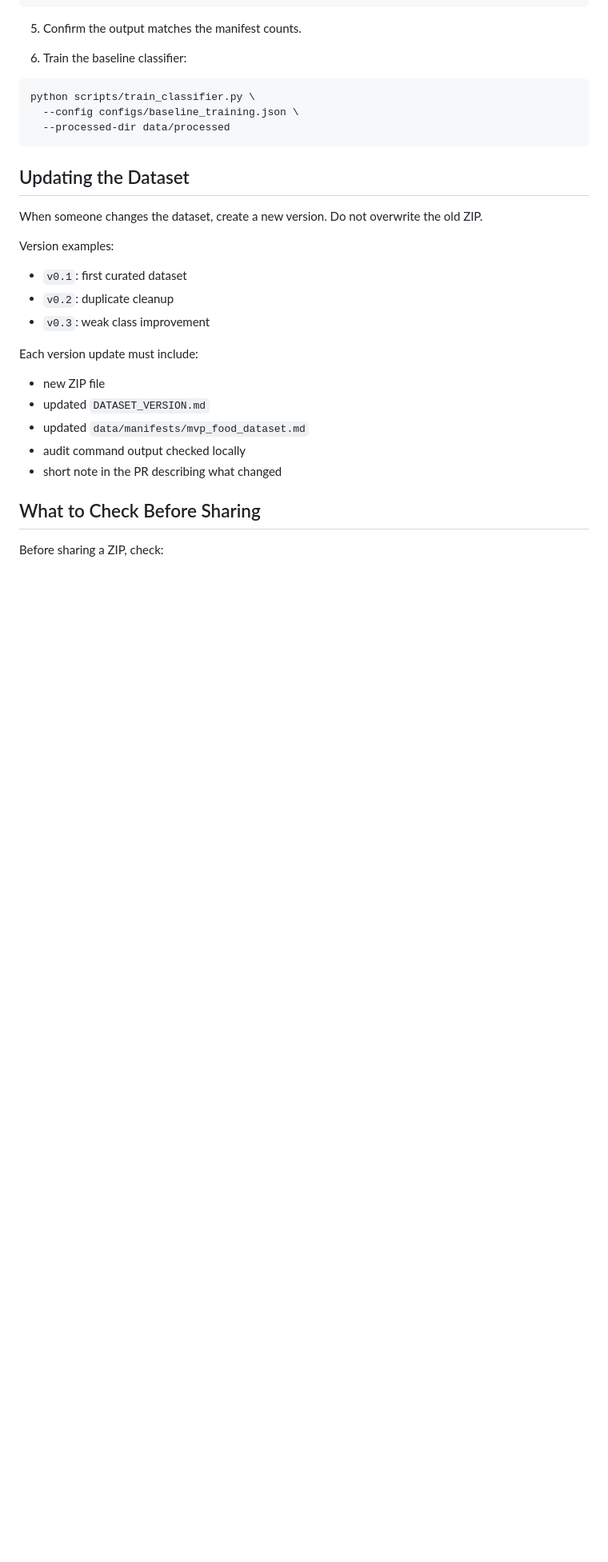
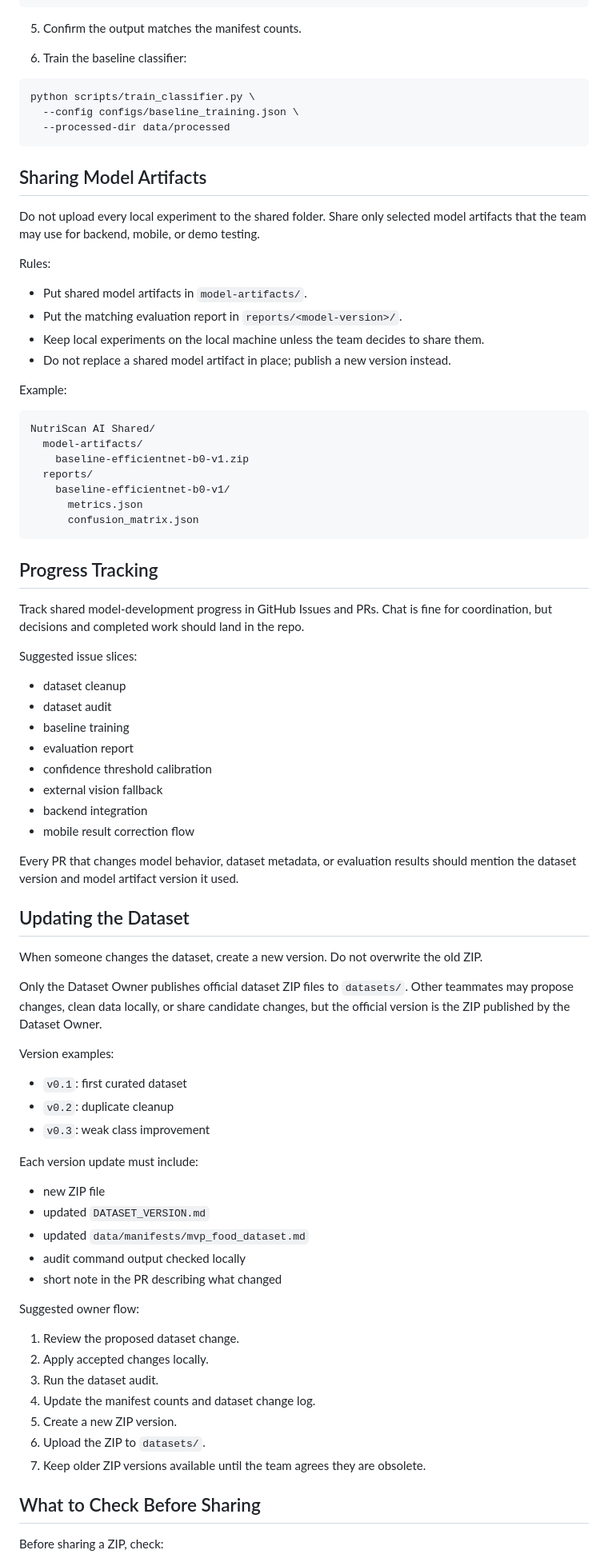
Before and after one commit to BimoAtaullahR/nutri-scan, a Markdown page: services/ai-inference/DATASET_COLLABORATION.md, the part around one of its changes. Shown at 80% size. Drawn GitHub-style; blank space fills up the shorter version.

Commit message:
docs(ai): define shared dataset collaboration workflow

````diff
--- a/services/ai-inference/DATASET_COLLABORATION.md
+++ b/services/ai-inference/DATASET_COLLABORATION.md
@@ -141,9 +180,56 @@ python scripts/train_classifier.py \
   --processed-dir data/processed
 ```
 
+## Sharing Model Artifacts
+
+Do not upload every local experiment to the shared folder. Share only selected
+model artifacts that the team may use for backend, mobile, or demo testing.
+
+Rules:
+
+- Put shared model artifacts in `model-artifacts/`.
+- Put the matching evaluation report in `reports/<model-version>/`.
+- Keep local experiments on the local machine unless the team decides to share them.
+- Do not replace a shared model artifact in place; publish a new version instead.
+
+Example:
+
+```txt
+NutriScan AI Shared/
+  model-artifacts/
+    baseline-efficientnet-b0-v1.zip
+  reports/
+    baseline-efficientnet-b0-v1/
+      metrics.json
+      confusion_matrix.json
+```
+
+## Progress Tracking
+
+Track shared model-development progress in GitHub Issues and PRs. Chat is fine
+for coordination, but decisions and completed work should land in the repo.
+
+Suggested issue slices:
+
+- dataset cleanup
+- dataset audit
+- baseline training
+- evaluation report
+- confidence threshold calibration
+- external vision fallback
+- backend integration
+- mobile result correction flow
+
+Every PR that changes model behavior, dataset metadata, or evaluation results
+should mention the dataset version and model artifact version it used.
+
 ## Updating the Dataset
 
 When someone changes the dataset, create a new version. Do not overwrite the old ZIP.
+
+Only the Dataset Owner publishes official dataset ZIP files to `datasets/`.
+Other teammates may propose changes, clean data locally, or share candidate
+changes, but the official version is the ZIP published by the Dataset Owner.
 
 Version examples:
 
@@ -158,6 +244,16 @@ Each version update must include:
 - updated `data/manifests/mvp_food_dataset.md`
 - audit command output checked locally
 - short note in the PR describing what changed
+
+Suggested owner flow:
+
+1. Review the proposed dataset change.
+2. Apply accepted changes locally.
+3. Run the dataset audit.
+4. Update the manifest counts and dataset change log.
+5. Create a new ZIP version.
+6. Upload the ZIP to `datasets/`.
+7. Keep older ZIP versions available until the team agrees they are obsolete.
 
 ## What to Check Before Sharing
 
````
Also changed, not shown: other parts of services/ai-inference/DATASET_COLLABORATION.md (+40 -1 lines), services/ai-inference/CONTEXT.md (+12 -0 lines), services/ai-inference/DATASET_VERSION.md (added, +26 -0 lines).
